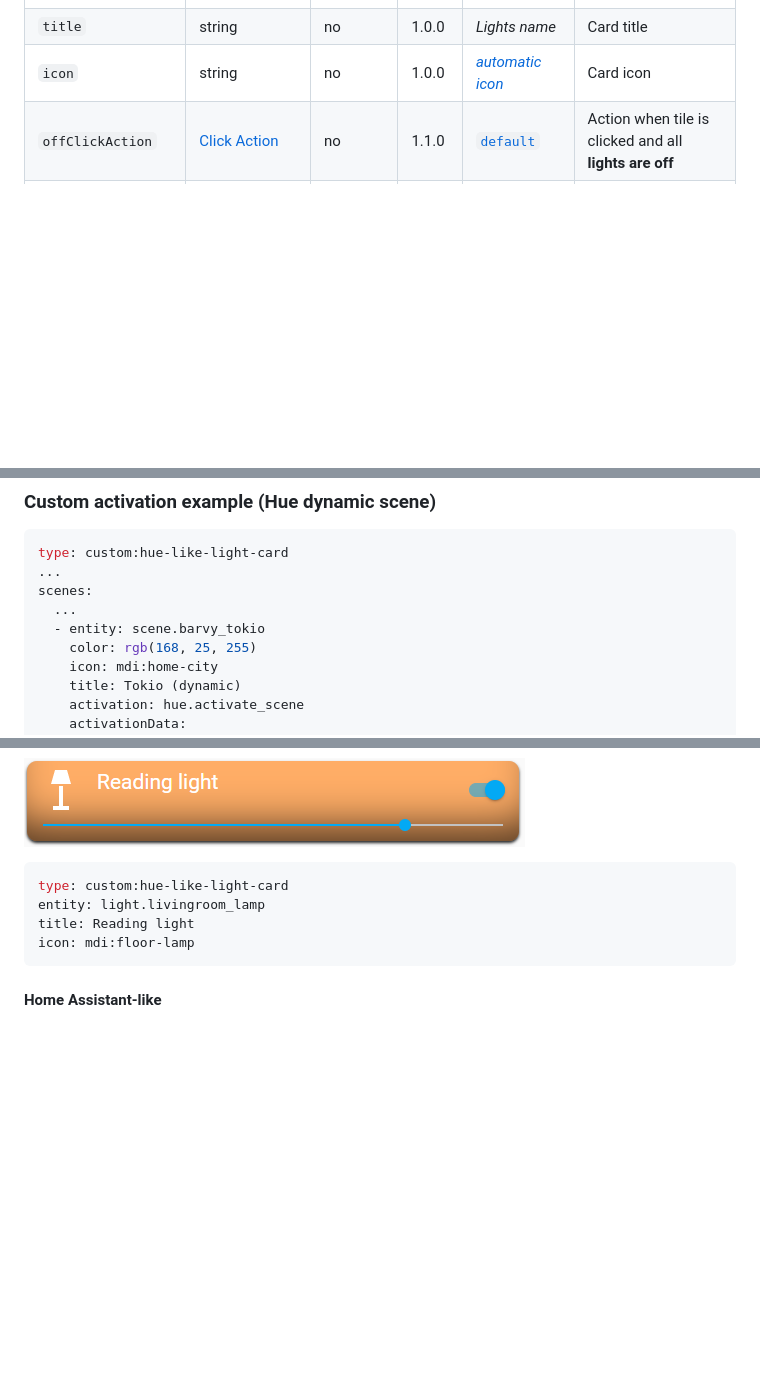
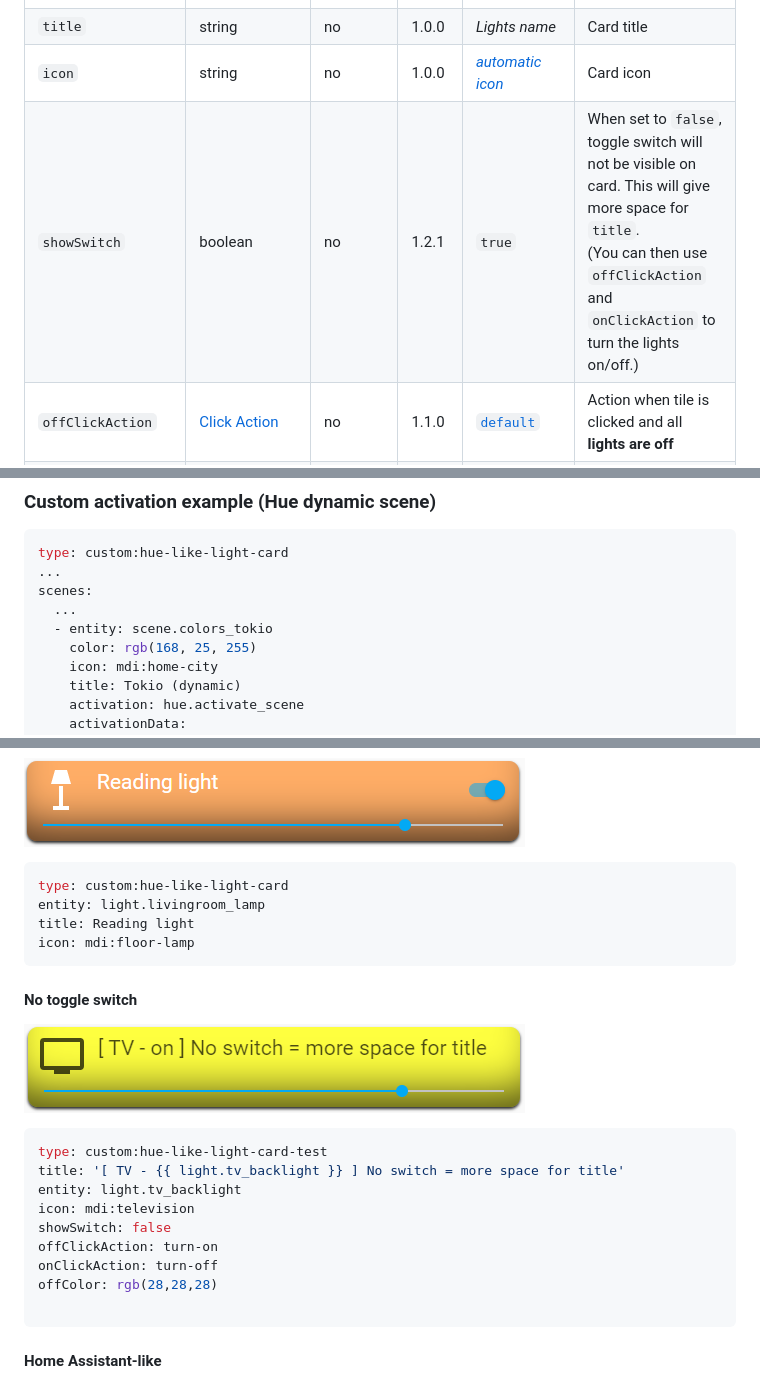
Before and after one commit to Gh61/lovelace-hue-like-light-card, a Markdown page: README.md, 3 parts joined by grey strips. GitHub-like rendering; pictures changed too: doc/screen7.png (added); blank space fills up the shorter version.

Commit message:
- Added 'showSwitch' + added workspace file + fixed mail adress in package.json + Resolved #7

````diff
--- a/README.md
+++ b/README.md
@@ -83,6 +83,15 @@ For more options see [Configuration](#configuration) or let yourself inspire in
     <td>1.0.0</td>
     <td><i><a href="#automatic-icon">automatic icon</a></i></td>
     <td>Card icon</td>
+  </tr>
+  <tr>
+    <td><code>showSwitch</code></td>
+    <td>boolean</td>
+    <td>no</td>
+    <td>1.2.1</td>
+    <td><code>true</code></td>
+    <td>When set to <code>false</code>, toggle switch will not be visible on card. This will give more space for <code>title</code>.<br/>
+    (You can then use <code>offClickAction</code> and <code>onClickAction</code> to turn the lights on/off.)</td>
   </tr>
   <tr>
     <td><code>offClickAction</code></td>
@@ -467,7 +476,7 @@ type: custom:hue-like-light-card
 ...
 scenes:
   ...
-  - entity: scene.barvy_tokio
+  - entity: scene.colors_tokio
     color: rgb(168, 25, 255)
     icon: mdi:home-city
     title: Tokio (dynamic)
@@ -532,6 +541,20 @@ title: Reading light
 icon: mdi:floor-lamp
 ```
 
+#### No toggle switch
+![Screen7](/doc/screen7.png)
+```yaml
+type: custom:hue-like-light-card-test
+title: '[ TV - {{ light.tv_backlight }} ] No switch = more space for title'
+entity: light.tv_backlight
+icon: mdi:television
+showSwitch: false
+offClickAction: turn-on
+onClickAction: turn-off
+offColor: rgb(28,28,28)
+
+```
+
 #### Home Assistant-like
 ![Screen4](/doc/screen4.png)
 ```yaml
````
Also changed, not shown: 7 other files.
